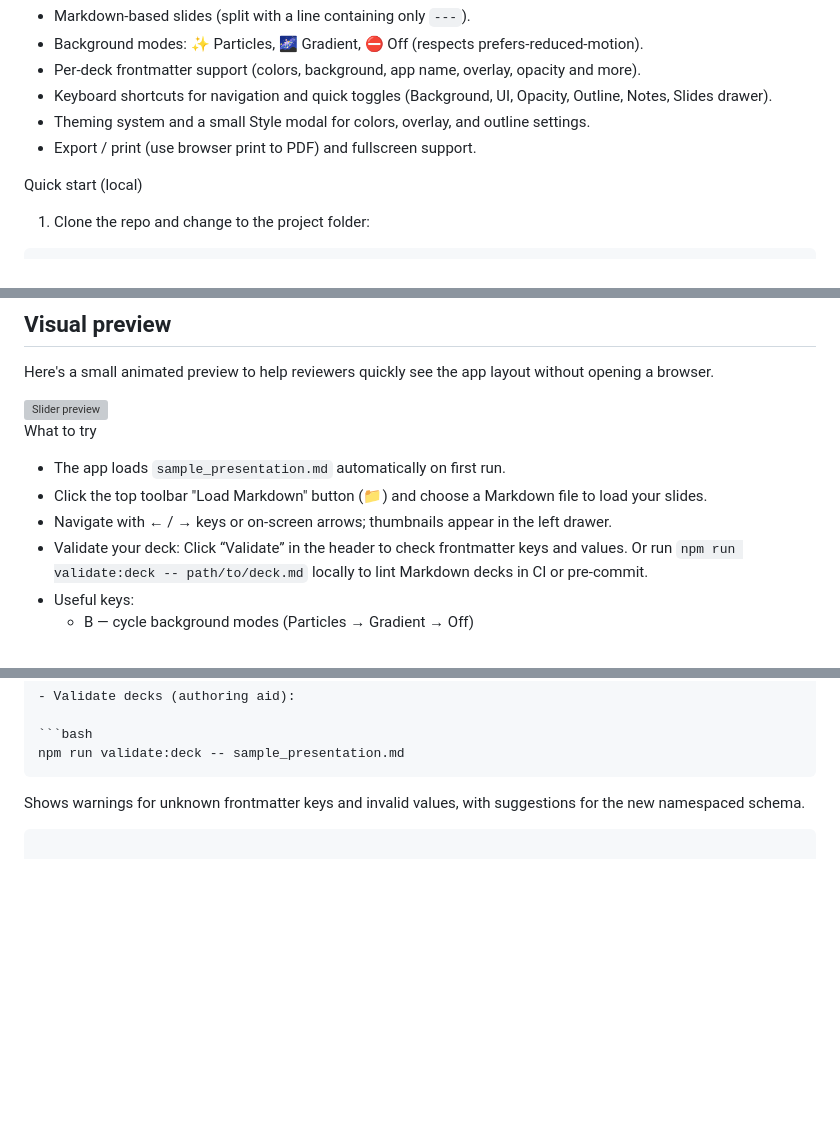
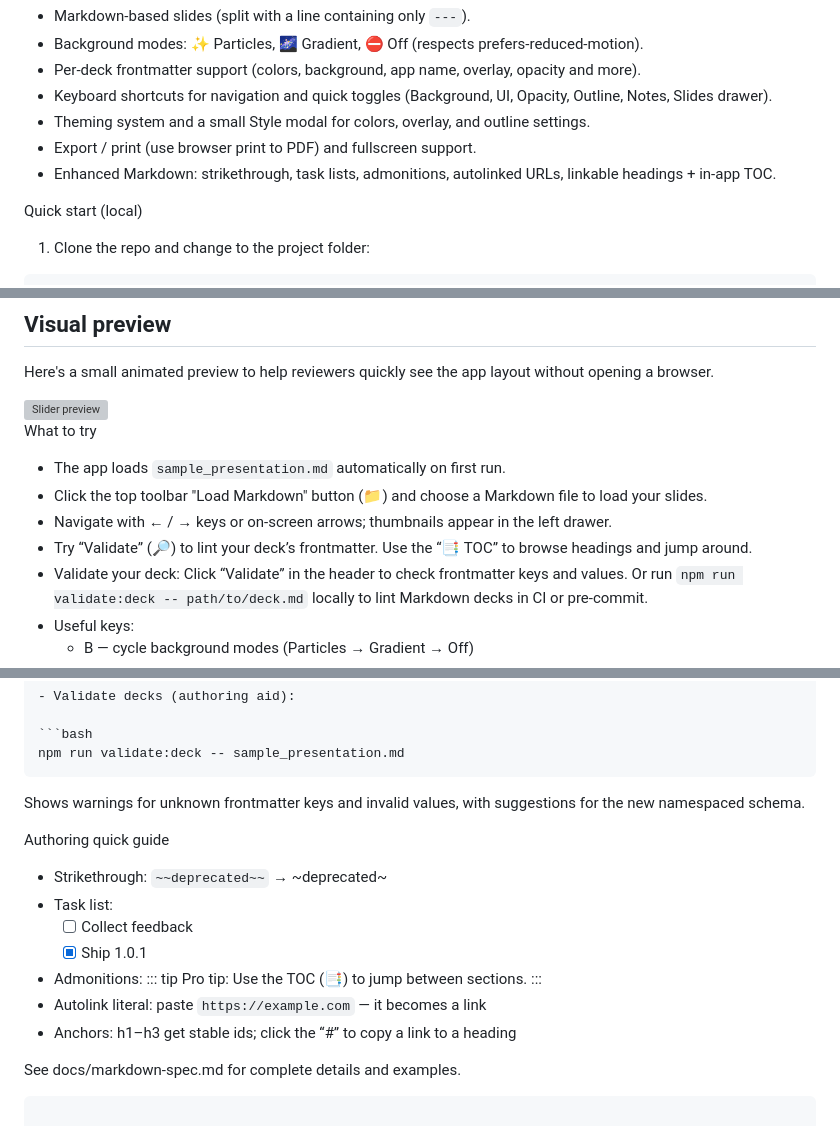
Before and after one commit to anjurad/slider, a Markdown page: README.md, 3 parts joined by grey strips. Rendered like a GitHub page; blank space fills up the shorter version; grey boxes are pictures that could not be loaded.

Commit message:
docs: authoring guide + new Markdown features (strikethrough, task lists, admonitions, autolink, anchors, TOC)

````diff
--- a/README.md
+++ b/README.md
@@ -15,6 +15,7 @@ Key features
 - Keyboard shortcuts for navigation and quick toggles (Background, UI, Opacity, Outline, Notes, Slides drawer).
 - Theming system and a small Style modal for colors, overlay, and outline settings.
 - Export / print (use browser print to PDF) and fullscreen support.
+ - Enhanced Markdown: strikethrough, task lists, admonitions, autolinked URLs, linkable headings + in‑app TOC.
 
 Quick start (local)
 1. Clone the repo and change to the project folder:
@@ -53,6 +54,7 @@ What to try
 - The app loads `sample_presentation.md` automatically on first run.
 - Click the top toolbar "Load Markdown" button (📁) and choose a Markdown file to load your slides.
 - Navigate with ← / → keys or on-screen arrows; thumbnails appear in the left drawer.
+- Try “Validate” (🔎) to lint your deck’s frontmatter. Use the “📑 TOC” to browse headings and jump around.
 - Validate your deck: Click “Validate” in the header to check frontmatter keys and values. Or run `npm run validate:deck -- path/to/deck.md` locally to lint Markdown decks in CI or pre-commit.
 - Useful keys:
   - B — cycle background modes (Particles → Gradient → Off)
@@ -97,6 +99,20 @@ npm run test:all
 npm run validate:deck -- sample_presentation.md
 ```
 Shows warnings for unknown frontmatter keys and invalid values, with suggestions for the new namespaced schema.
+
+Authoring quick guide
+- Strikethrough: `~~deprecated~~` → ~deprecated~
+- Task list:
+  - [ ] Collect feedback
+  - [x] Ship 1.0.1
+- Admonitions:
+  ::: tip
+  Pro tip: Use the TOC (📑) to jump between sections.
+  :::
+- Autolink literal: paste `https://example.com` — it becomes a link
+- Anchors: h1–h3 get stable ids; click the “#” to copy a link to a heading
+
+See docs/markdown-spec.md for complete details and examples.
 ```
 
 Notes about E2E and CI
````
Also changed, not shown: docs/markdown-spec.md (+44 -0 lines).
